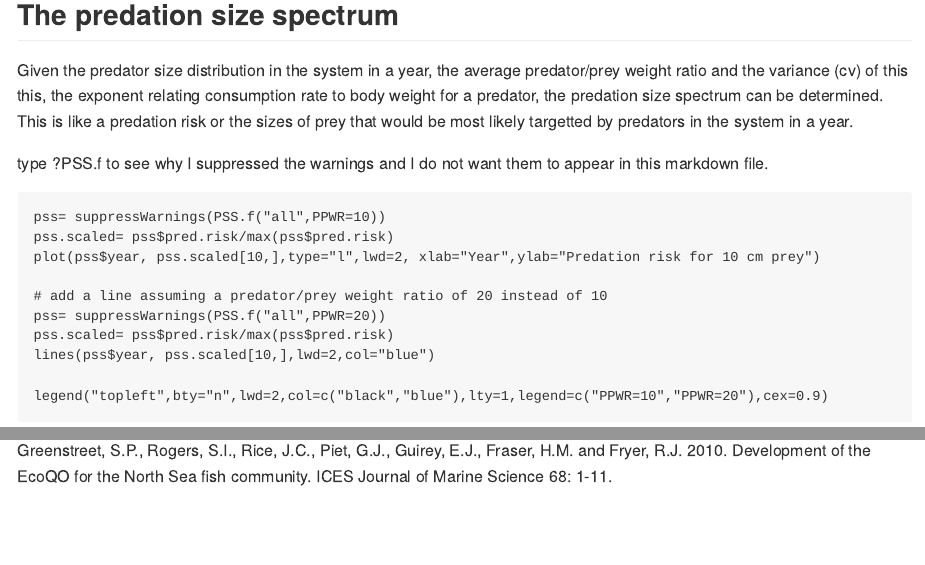
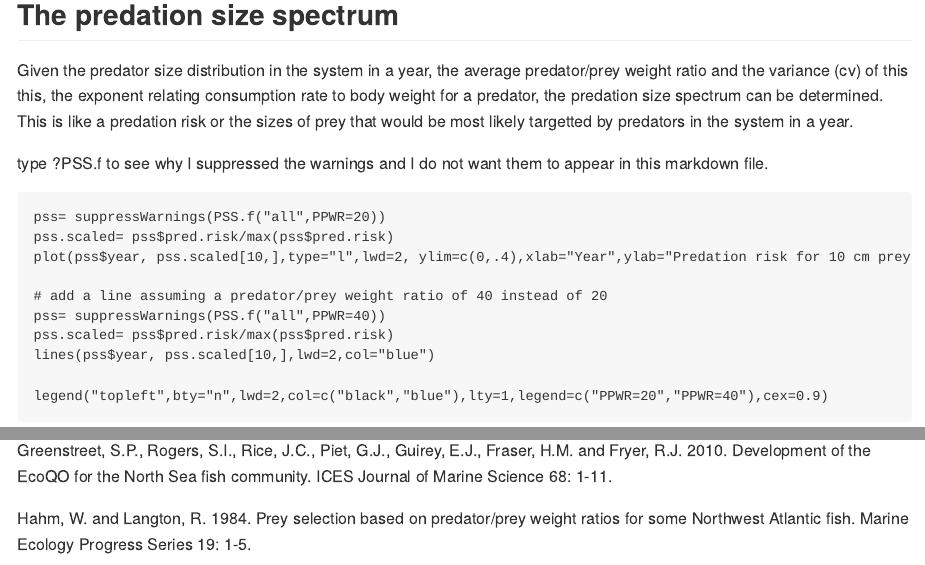
Before and after one commit to duplisea/size, an R Markdown document (README.rmd): the page in a window 1100 px wide, from 1020 px down, and a second part further down, joined at a grey line. The pictures show the output file README.md that the author committed with the source, drawn offline in the style of GitHub; badge pictures from the web are left out.

Commit message:
new PPWR

````diff
--- a/README.rmd
+++ b/README.rmd
@@ -54,23 +54,21 @@ mtext(side=2,text="Abundance (no per tow)",outer=T,line=2)
 
 ## The predation size spectrum
 
-Given the predator size distribution in the system in a year, the average predator/prey weight ratio and the variance (cv) of this
-this, the exponent relating consumption rate to body weight for a predator, the predation size spectrum can be determined. This is like
-a predation risk or the sizes of prey that would be most likely targetted by predators in the system in a year.
+Given the predator size distribution in the system in a year, the average predator/prey weight ratio and the variance (cv) of this this, the exponent relating consumption rate to body weight for a predator, the predation size spectrum can be determined. This is like a predation risk or the sizes of prey that would be most likely targetted by predators in the system in a year.
 
 type ?PSS.f to see why I suppressed the warnings and I do not want them to appear in this markdown file.
 
 ```{r PSS, message=FALSE}
-pss= suppressWarnings(PSS.f("all",PPWR=10))
+pss= suppressWarnings(PSS.f("all",PPWR=20))
 pss.scaled= pss$pred.risk/max(pss$pred.risk)
-plot(pss$year, pss.scaled[10,],type="l",lwd=2, xlab="Year",ylab="Predation risk for 10 cm prey")
+plot(pss$year, pss.scaled[10,],type="l",lwd=2, ylim=c(0,.4),xlab="Year",ylab="Predation risk for 10 cm prey")
 
-# add a line assuming a predator/prey weight ratio of 20 instead of 10
-pss= suppressWarnings(PSS.f("all",PPWR=20))
+# add a line assuming a predator/prey weight ratio of 40 instead of 20
+pss= suppressWarnings(PSS.f("all",PPWR=40))
 pss.scaled= pss$pred.risk/max(pss$pred.risk)
 lines(pss$year, pss.scaled[10,],lwd=2,col="blue")
 
-legend("topleft",bty="n",lwd=2,col=c("black","blue"),lty=1,legend=c("PPWR=10","PPWR=20"),cex=0.9)
+legend("topleft",bty="n",lwd=2,col=c("black","blue"),lty=1,legend=c("PPWR=20","PPWR=40"),cex=0.9)
 ```
 
 What you see is essentially the impact of the huge redfish year-class from 2011 becoming predators. if the PPWR is 10 then this year class starts having a large impacts on 10 cm prey by 2018 but if the PPWR is 20, prey of 10 cm are still mostly too large for this year class of redfish. The increase in predation risk will come further along.
@@ -116,4 +114,6 @@ Duplisea, D.E. and Castonguay, M. 2006. Comparison and utility of different size
 
 Greenstreet, S.P., Rogers, S.I., Rice, J.C., Piet, G.J., Guirey, E.J., Fraser, H.M. and Fryer, R.J. 2010. Development of the EcoQO for the North Sea fish community. ICES Journal of Marine Science 68: 1-11.
 
+Hahm, W. and Langton, R. 1984. Prey selection based on predator/prey weight ratios for some Northwest Atlantic fish. Marine Ecology Progress Series 19: 1-5.
+
 [![experimental](http://badges.github.io/stability-badges/dist/experimental.svg)](http://github.com/badges/stability-badges)
````
Also changed, not shown: R/size.based.indicators.r (+12 -2 lines), README.md, 4 other files.
